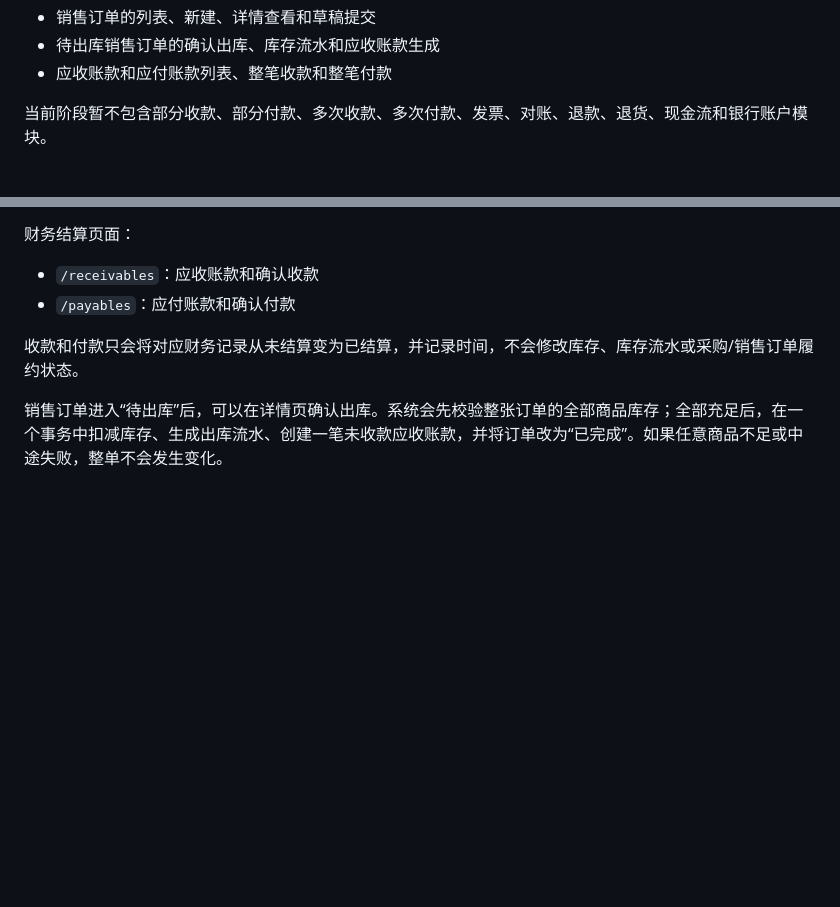
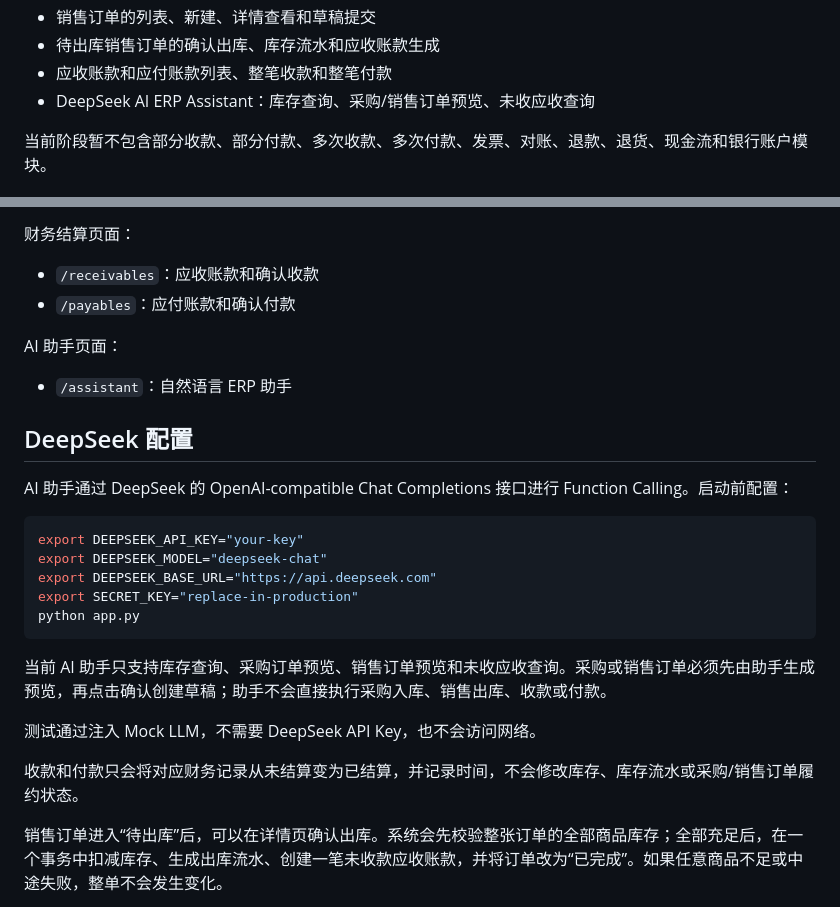
Before and after one commit to TingChieh/ERP_demo, a Markdown page: README.md, 2 parts joined by grey strips. Rendered like a GitHub page; blank space fills up the shorter version.

Commit message:
docs: document DeepSeek ERP assistant setup

````diff
--- a/README.md
+++ b/README.md
@@ -14,6 +14,7 @@
 - 销售订单的列表、新建、详情查看和草稿提交
 - 待出库销售订单的确认出库、库存流水和应收账款生成
 - 应收账款和应付账款列表、整笔收款和整笔付款
+- DeepSeek AI ERP Assistant：库存查询、采购/销售订单预览、未收应收查询
 
 当前阶段暂不包含部分收款、部分付款、多次收款、多次付款、发票、对账、退款、退货、现金流和银行账户模块。
 
@@ -45,6 +46,26 @@ flask --app app run --debug
 
 - `/receivables`：应收账款和确认收款
 - `/payables`：应付账款和确认付款
+
+AI 助手页面：
+
+- `/assistant`：自然语言 ERP 助手
+
+## DeepSeek 配置
+
+AI 助手通过 DeepSeek 的 OpenAI-compatible Chat Completions 接口进行 Function Calling。启动前配置：
+
+```bash
+export DEEPSEEK_API_KEY="your-key"
+export DEEPSEEK_MODEL="deepseek-chat"
+export DEEPSEEK_BASE_URL="https://api.deepseek.com"
+export SECRET_KEY="replace-in-production"
+python app.py
+```
+
+当前 AI 助手只支持库存查询、采购订单预览、销售订单预览和未收应收查询。采购或销售订单必须先由助手生成预览，再点击确认创建草稿；助手不会直接执行采购入库、销售出库、收款或付款。
+
+测试通过注入 Mock LLM，不需要 DeepSeek API Key，也不会访问网络。
 
 收款和付款只会将对应财务记录从未结算变为已结算，并记录时间，不会修改库存、库存流水或采购/销售订单履约状态。
 
````
